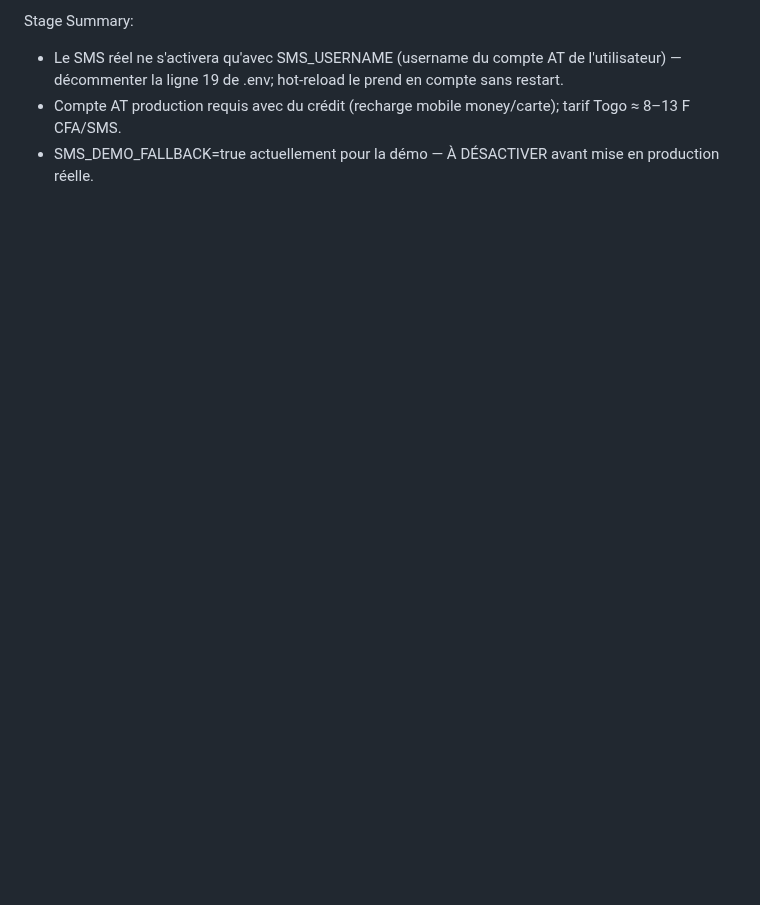
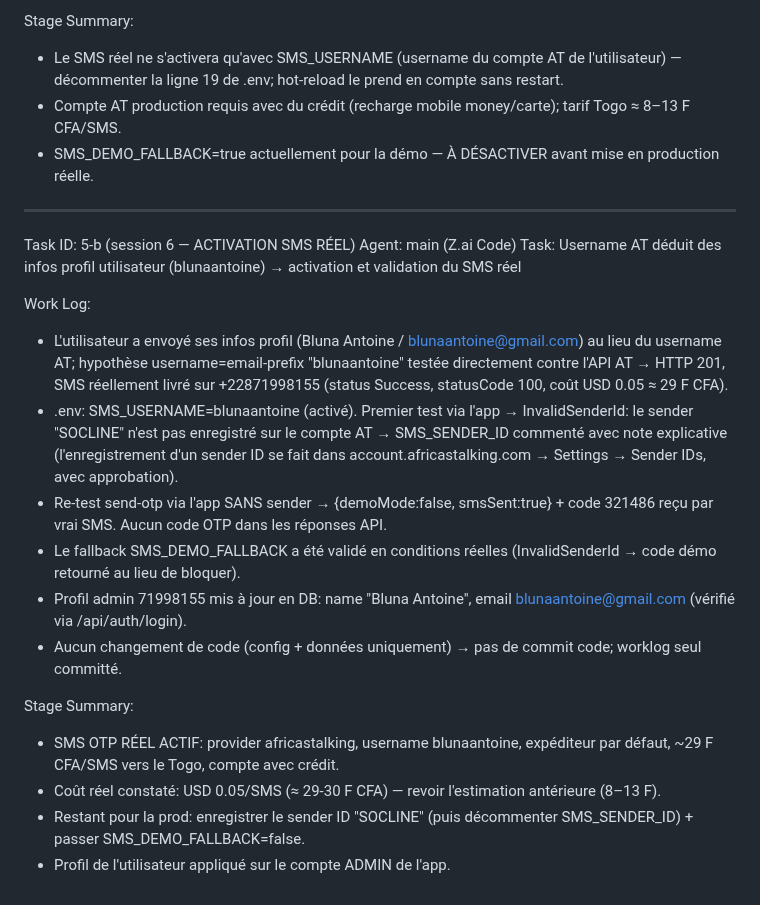
Before and after one commit to blunaantoine/socline, a Markdown page: worklog.md, the part around the change. Rendered like a GitHub page; blank space fills up the shorter version.

Commit message:
📝 Worklog: SMS réel activé (username blunaantoine, sender par défaut) + profil admin

```diff
--- a/worklog.md
+++ b/worklog.md
@@ -279,3 +279,22 @@ Stage Summary:
 - Le SMS réel ne s'activera qu'avec SMS_USERNAME (username du compte AT de l'utilisateur) — décommenter la ligne 19 de .env; hot-reload le prend en compte sans restart.
 - Compte AT production requis avec du crédit (recharge mobile money/carte); tarif Togo ≈ 8–13 F CFA/SMS.
 - SMS_DEMO_FALLBACK=true actuellement pour la démo — À DÉSACTIVER avant mise en production réelle.
+
+---
+Task ID: 5-b (session 6 — ACTIVATION SMS RÉEL)
+Agent: main (Z.ai Code)
+Task: Username AT déduit des infos profil utilisateur (blunaantoine) → activation et validation du SMS réel
+
+Work Log:
+- L'utilisateur a envoyé ses infos profil (Bluna Antoine / blunaantoine@gmail.com) au lieu du username AT; hypothèse username=email-prefix "blunaantoine" testée directement contre l'API AT → HTTP 201, SMS réellement livré sur +22871998155 (status Success, statusCode 100, coût USD 0.05 ≈ 29 F CFA).
+- .env: SMS_USERNAME=blunaantoine (activé). Premier test via l'app → InvalidSenderId: le sender "SOCLINE" n'est pas enregistré sur le compte AT → SMS_SENDER_ID commenté avec note explicative (l'enregistrement d'un sender ID se fait dans account.africastalking.com → Settings → Sender IDs, avec approbation).
+- Re-test send-otp via l'app SANS sender → {demoMode:false, smsSent:true} + code 321486 reçu par vrai SMS. Aucun code OTP dans les réponses API.
+- Le fallback SMS_DEMO_FALLBACK a été validé en conditions réelles (InvalidSenderId → code démo retourné au lieu de bloquer).
+- Profil admin 71998155 mis à jour en DB: name "Bluna Antoine", email blunaantoine@gmail.com (vérifié via /api/auth/login).
+- Aucun changement de code (config + données uniquement) → pas de commit code; worklog seul committé.
+
+Stage Summary:
+- SMS OTP RÉEL ACTIF: provider africastalking, username blunaantoine, expéditeur par défaut, ~29 F CFA/SMS vers le Togo, compte avec crédit.
+- Coût réel constaté: USD 0.05/SMS (≈ 29-30 F CFA) — revoir l'estimation antérieure (8–13 F).
+- Restant pour la prod: enregistrer le sender ID "SOCLINE" (puis décommenter SMS_SENDER_ID) + passer SMS_DEMO_FALLBACK=false.
+- Profil de l'utilisateur appliqué sur le compte ADMIN de l'app.
```
